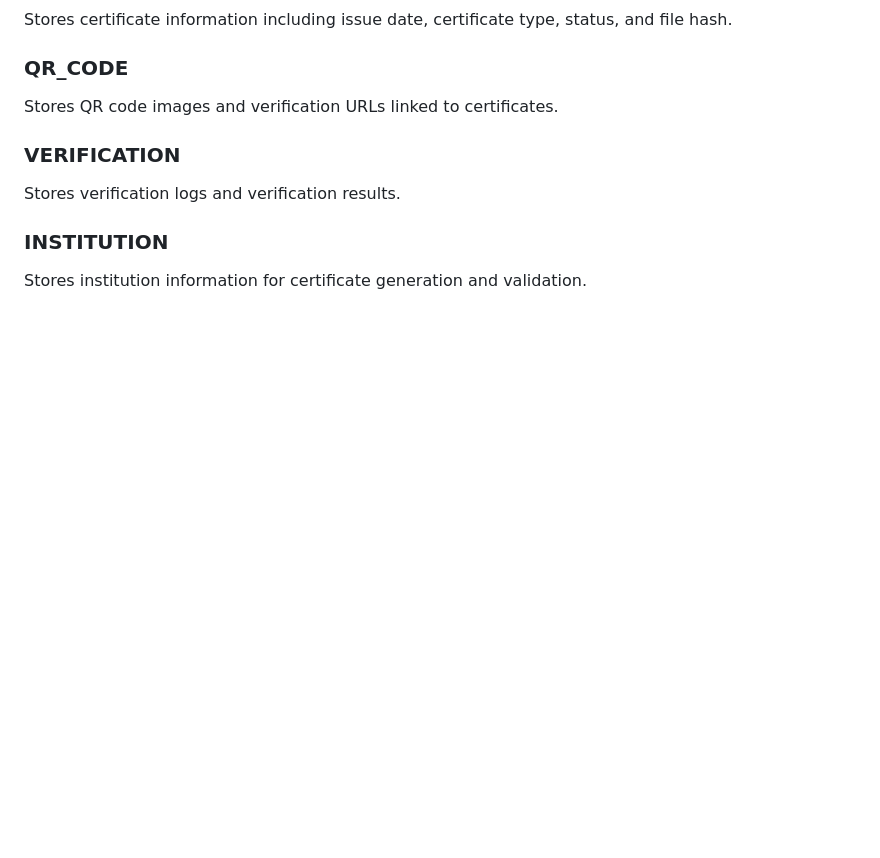
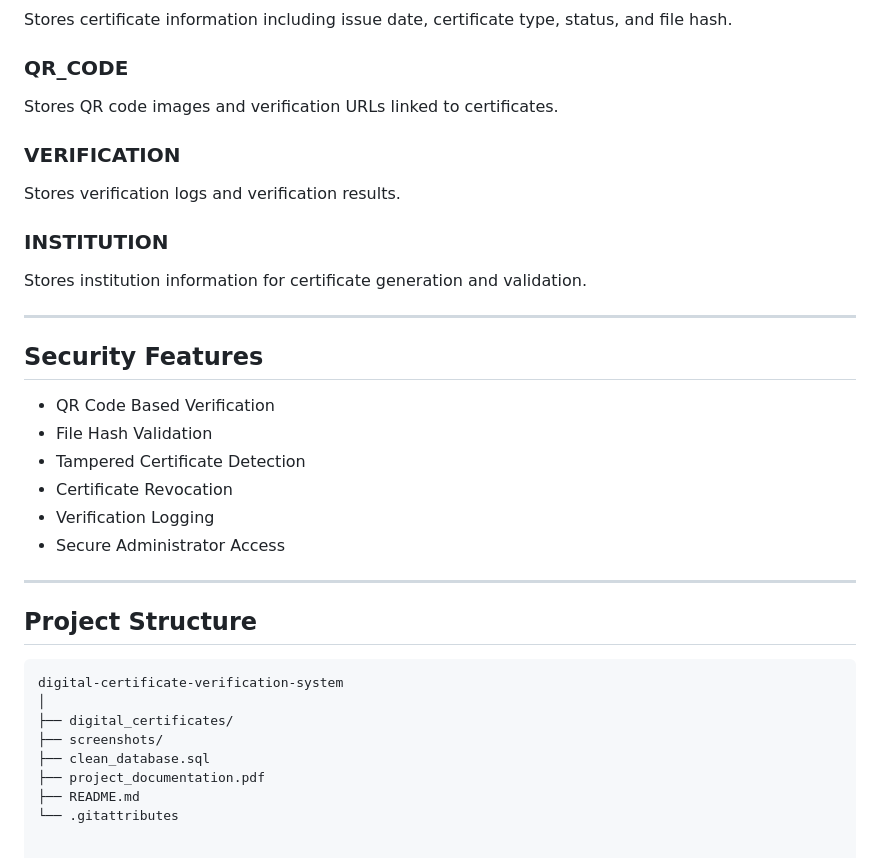
Before and after one commit to yogithaj08/digital-certificate-verification-system, a Markdown page: README.md, the part around the change. Rendered like a GitHub page; blank space fills up the shorter version.

````diff
--- a/README.md
+++ b/README.md
@@ -116,3 +116,28 @@ Stores verification logs and verification results.
 
 ### INSTITUTION
 Stores institution information for certificate generation and validation.
+
+---
+
+## Security Features
+
+- QR Code Based Verification
+- File Hash Validation
+- Tampered Certificate Detection
+- Certificate Revocation
+- Verification Logging
+- Secure Administrator Access
+
+---
+
+## Project Structure
+
+```text
+digital-certificate-verification-system
+│
+├── digital_certificates/
+├── screenshots/
+├── clean_database.sql
+├── project_documentation.pdf
+├── README.md
+└── .gitattributes
````
